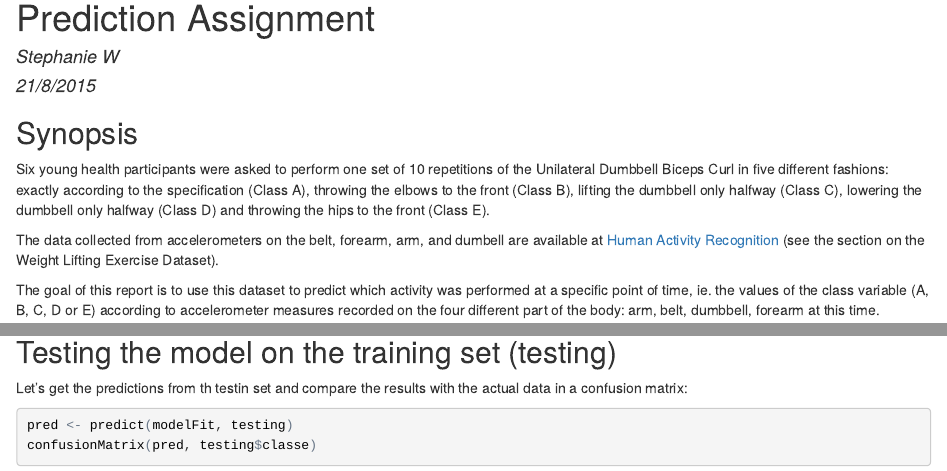
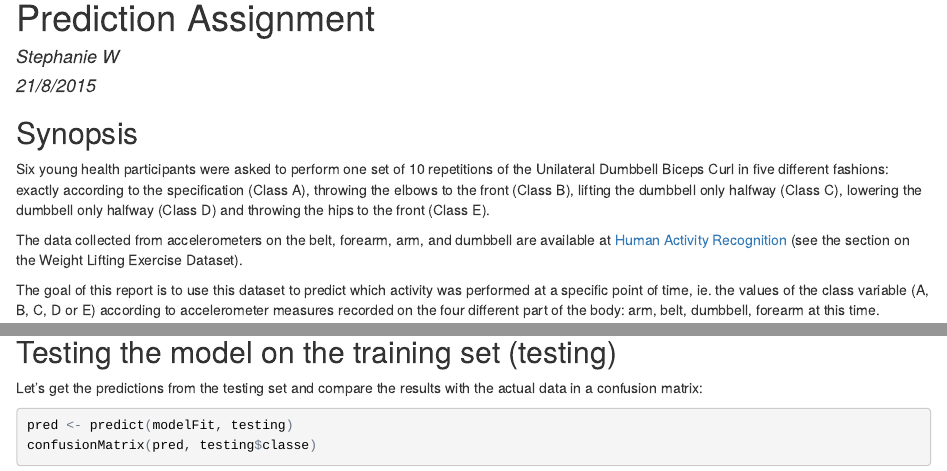
Before and after one commit to stephanie-w/PredictionAssignment, an R Markdown document (prediction-assignment.Rmd): the page in a window 1100 px wide, from its top, and a second part further down, joined at a grey line. The pictures show the output file prediction-assignment.html that the author committed with the source, opened offline.

Commit message:
Minor Changes

````diff
--- a/prediction-assignment.Rmd
+++ b/prediction-assignment.Rmd
@@ -22,11 +22,11 @@ knit_hooks$set(plot = knitr:::hook_plot_html)
 
 Six young health participants were asked to perform one set of 10 repetitions of the Unilateral Dumbbell Biceps Curl in five different fashions: exactly according to the specification (Class A), throwing the elbows to the front (Class B), lifting the dumbbell only halfway (Class C), lowering the dumbbell only halfway (Class D) and throwing the hips to the front (Class E).
 
-The data collected from accelerometers on the belt, forearm, arm, and dumbell are available at [Human Activity Recognition](http://groupware.les.inf.puc-rio.br/har) (see the section on the Weight Lifting Exercise Dataset).
+The data collected from accelerometers on the belt, forearm, arm, and dumbbell are available at [Human Activity Recognition](http://groupware.les.inf.puc-rio.br/har) (see the section on the Weight Lifting Exercise Dataset).
 
 The goal of this report is to use this dataset to predict which activity was performed at a specific point of time, ie. the values of the class variable (A, B, C, D or E) according to accelerometer measures recorded on the four different part of the body: arm, belt, dumbbell, forearm at this time.
 
-## Getting data
+## Getting the data
 
 ```{r}
 download.file(url="https://d396qusza40orc.cloudfront.net/predmachlearn/pml-training.csv",
@@ -81,7 +81,7 @@ varImp(modelFit)
 
 ## Testing the model on the training set (testing)
 
-Let's get the predictions from the testin set and compare the results with the actual data in a confusion matrix:
+Let's get the predictions from the testing set and compare the results with the actual data in a confusion matrix:
 ```{r}
 pred <- predict(modelFit, testing)
 confusionMatrix(pred, testing$classe)
````
Also changed, not shown: prediction-assignment.html, prediction-assignment.md, prediction-assignment.Rmd (2 more changed lines).
